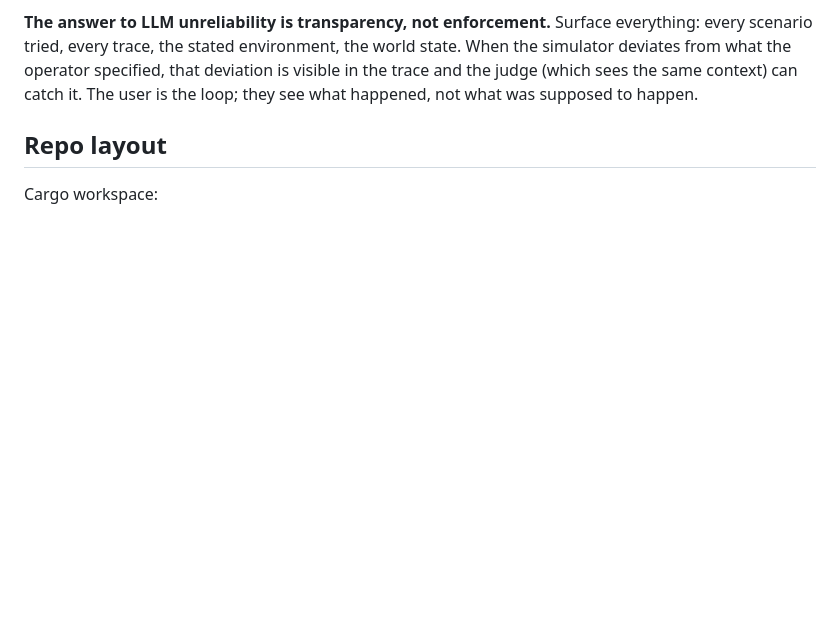
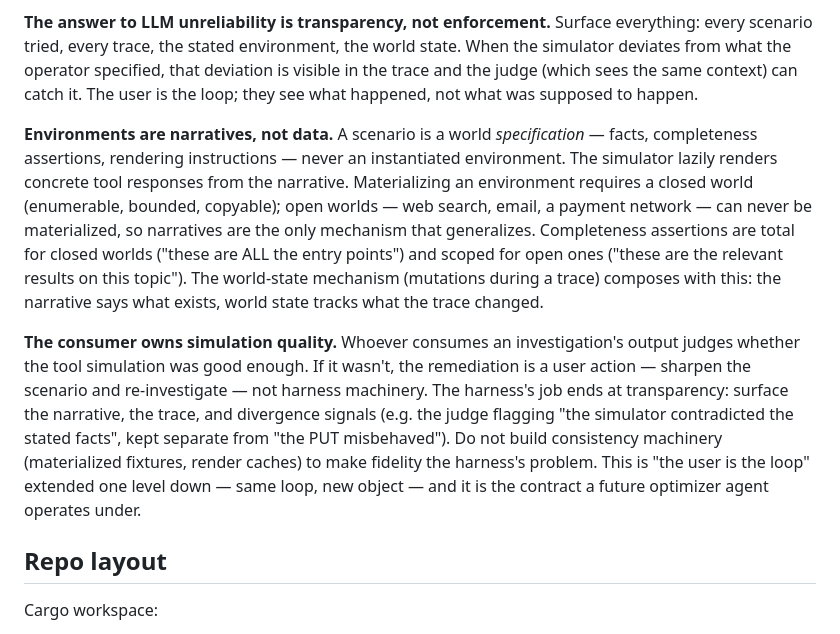
Before and after one commit to kaeluka/prompt-explore, a Markdown page: AGENTS.md, the part around the change. Drawn GitHub-style; blank space fills up the shorter version.

Commit message:
AGENTS.md: narratives-as-environments + consumer owns simulation quality
Two principles from the code-analysis-agent design discussion:

  - Environments are narratives (world specs: facts, completeness
    assertions, rendering instructions), lazily rendered by the
    simulator. Open worlds (web search, email) can never be
    materialized, so narratives are the only mechanism that
    generalizes; world_state composes as the mutation layer.
  - Simulation quality is owned by whoever consumes the output.
    Insufficient quality → sharpen the scenario, re-investigate.
    The harness surfaces divergence signals; it does not build
    consistency machinery.

```diff
--- a/AGENTS.md
+++ b/AGENTS.md
@@ -40,6 +40,30 @@ world state. When the simulator deviates from what the operator specified,
 that deviation is visible in the trace and the judge (which sees the same
 context) can catch it. The user is the loop; they see what happened, not what
 was supposed to happen.
+
+**Environments are narratives, not data.** A scenario is a world
+*specification* — facts, completeness assertions, rendering instructions —
+never an instantiated environment. The simulator lazily renders concrete
+tool responses from the narrative. Materializing an environment requires a
+closed world (enumerable, bounded, copyable); open worlds — web search,
+email, a payment network — can never be materialized, so narratives are the
+only mechanism that generalizes. Completeness assertions are total for
+closed worlds ("these are ALL the entry points") and scoped for open ones
+("these are the relevant results on this topic"). The world-state mechanism
+(mutations during a trace) composes with this: the narrative says what
+exists, world state tracks what the trace changed.
+
+**The consumer owns simulation quality.** Whoever consumes an
+investigation's output judges whether the tool simulation was good enough.
+If it wasn't, the remediation is a user action — sharpen the scenario and
+re-investigate — not harness machinery. The harness's job ends at
+transparency: surface the narrative, the trace, and divergence signals
+(e.g. the judge flagging "the simulator contradicted the stated facts",
+kept separate from "the PUT misbehaved"). Do not build consistency
+machinery (materialized fixtures, render caches) to make fidelity the
+harness's problem. This is "the user is the loop" extended one level down —
+same loop, new object — and it is the contract a future optimizer agent
+operates under.
 
 ## Repo layout
 
```
